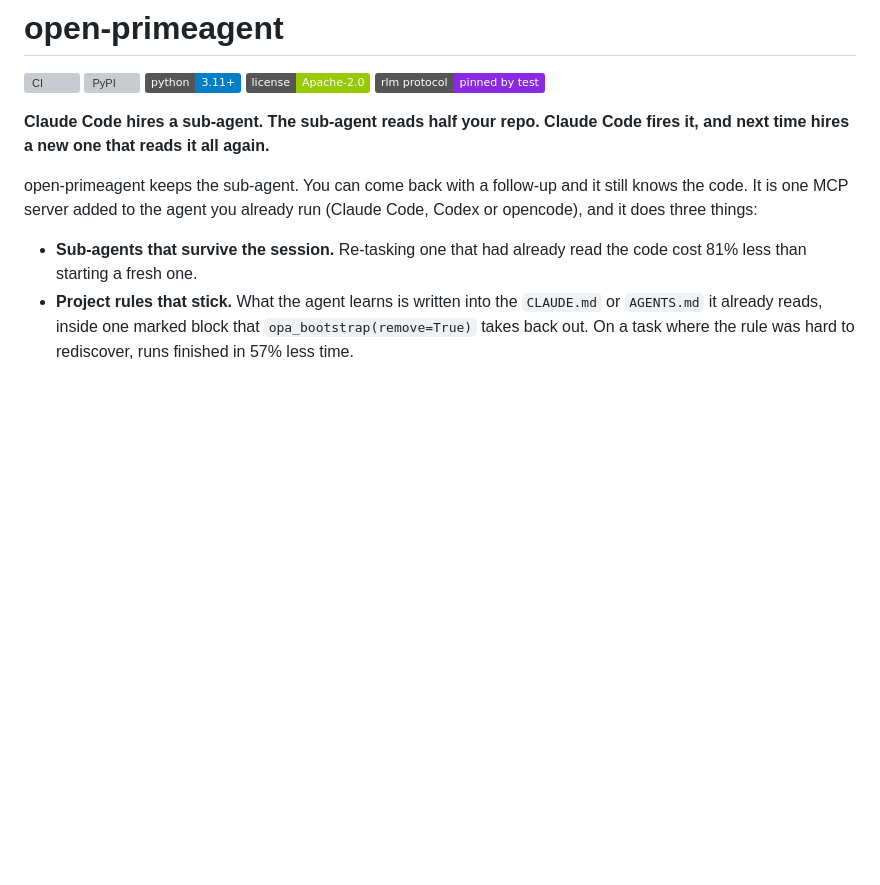
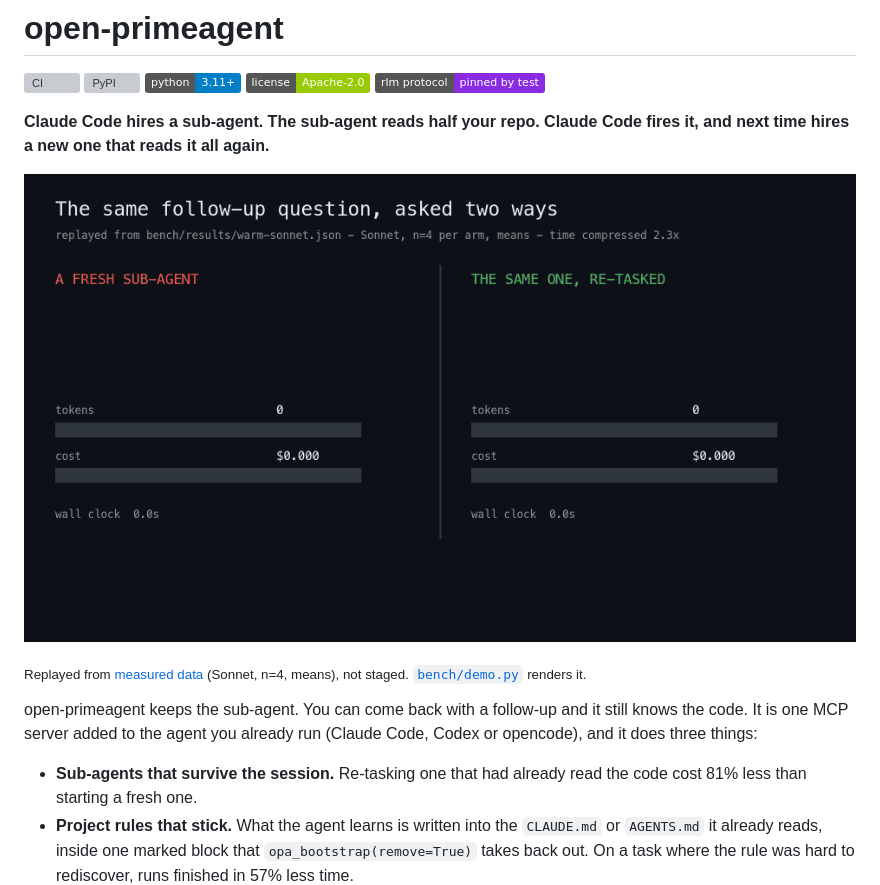
Before and after one commit to softkleenex/open-primeagent, a Markdown page: README.md, the part around the change. Drawn GitHub-style; pictures changed too: docs/assets/reuse-demo.gif (added); badges without logos; blank space fills up the shorter version; grey boxes are pictures that could not be loaded.

```diff
--- a/README.md
+++ b/README.md
@@ -8,6 +8,10 @@
 
 **Claude Code hires a sub-agent. The sub-agent reads half your repo. Claude Code
 fires it, and next time hires a new one that reads it all again.**
+
+![The same follow-up asked of a fresh sub-agent and of one that already read the code: 81% less cost, 91% fewer tokens](docs/assets/reuse-demo.gif)
+
+<sub>Replayed from [measured data](bench/results/warm-sonnet.json) (Sonnet, n=4, means), not staged. [`bench/demo.py`](bench/demo.py) renders it.</sub>
 
 open-primeagent keeps the sub-agent. You can come back with a follow-up and it
 still knows the code. It is one MCP server added to the agent you already run
```
Also changed, not shown: bench/README.md (+4 -0 lines), 1 other file.
